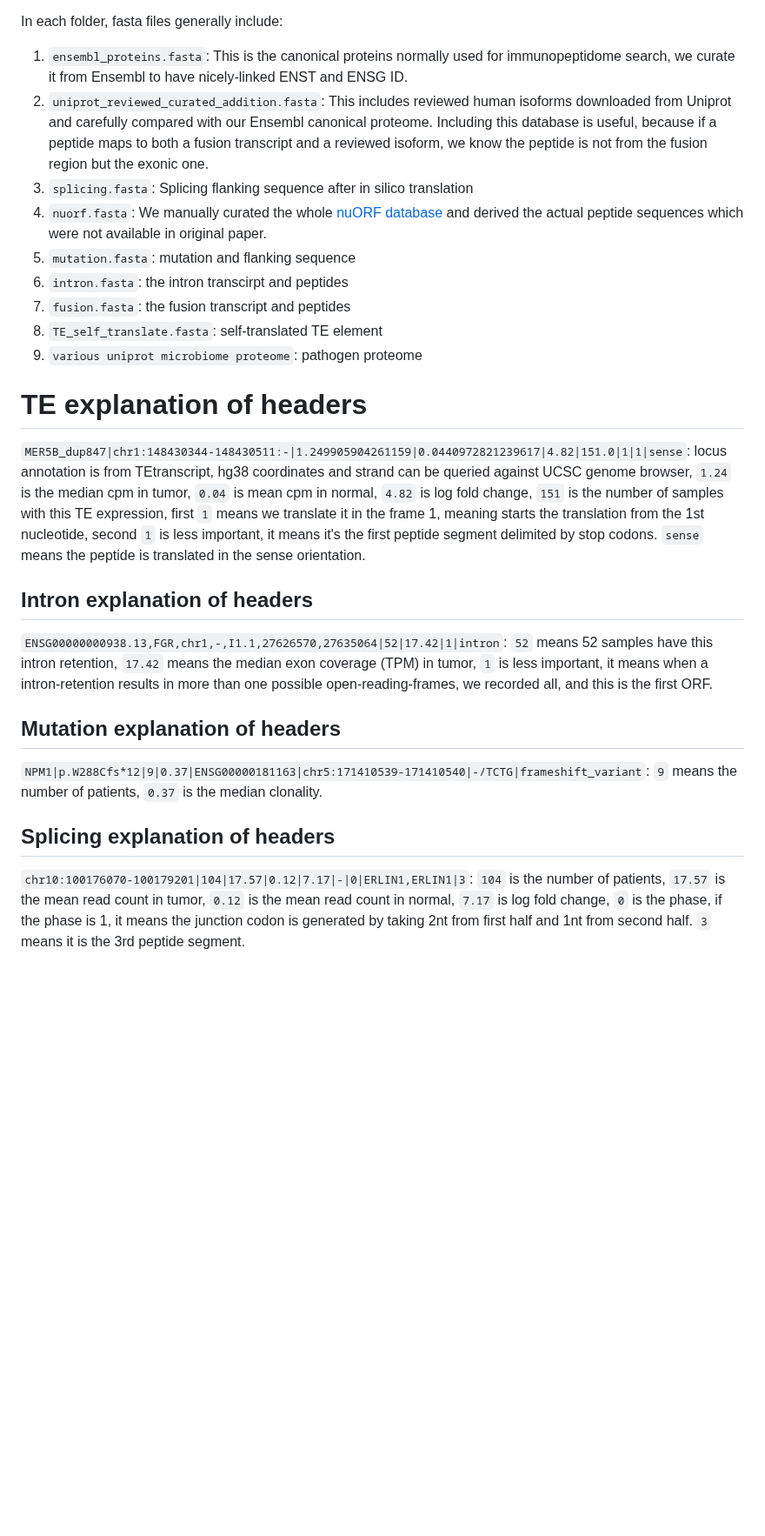
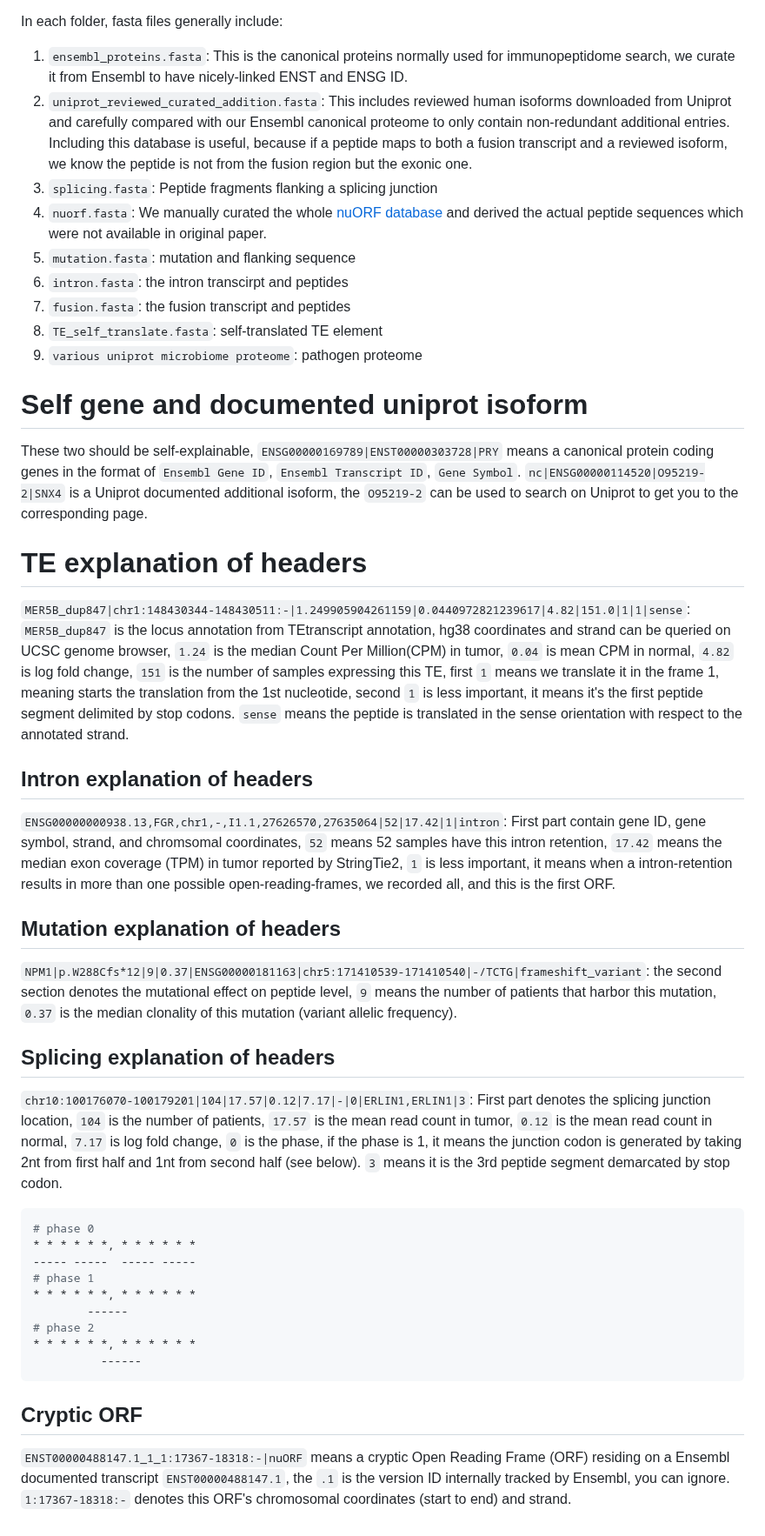
Before and after one commit to frankligy/pan_cancer_intracellular_antigen_atlas, a Markdown page: notes/search_space.md, the part around the change. Shown at 87% size. Drawn GitHub-style; blank space fills up the shorter version.

````diff
--- a/notes/search_space.md
+++ b/notes/search_space.md
@@ -10,9 +10,9 @@ In each folder, fasta files generally include:
 1. `ensembl_proteins.fasta`: This is the canonical proteins normally used for immunopeptidome search,
 we curate it from Ensembl to have nicely-linked ENST and ENSG ID.
 2. `uniprot_reviewed_curated_addition.fasta`: This includes reviewed human isoforms downloaded from Uniprot
-and carefully compared with our Ensembl canonical proteome. Including this database is useful, because if a peptide
+and carefully compared with our Ensembl canonical proteome to only contain non-redundant additional entries. Including this database is useful, because if a peptide
 maps to both a fusion transcript and a reviewed isoform, we know the peptide is not from the fusion region but the exonic one.
-3. `splicing.fasta`: Splicing flanking sequence after in silico translation
+3. `splicing.fasta`: Peptide fragments flanking a splicing junction
 4. `nuorf.fasta`: We manually curated the whole [nuORF database](https://pubmed.ncbi.nlm.nih.gov/34663921/) and derived the actual peptide sequences which were not available
 in original paper.
 5. `mutation.fasta`: mutation and flanking sequence
@@ -21,29 +21,46 @@ in original paper.
 8. `TE_self_translate.fasta`: self-translated TE element
 9. `various uniprot microbiome proteome`: pathogen proteome
 
+# Self gene and documented uniprot isoform
+
+These two should be self-explainable, `ENSG00000169789|ENST00000303728|PRY` means a canonical protein coding genes in the format of `Ensembl Gene ID`, `Ensembl Transcript ID`, `Gene Symbol`. `nc|ENSG00000114520|O95219-2|SNX4` is a Uniprot documented additional isoform, the `O95219-2` can be used to search on Uniprot to get you to the corresponding page.
 
 # TE explanation of headers
 
 `MER5B_dup847|chr1:148430344-148430511:-|1.249905904261159|0.0440972821239617|4.82|151.0|1|1|sense`:
-locus annotation is from TEtranscript, hg38 coordinates and strand can be queried against UCSC genome browser,
-`1.24` is the median cpm in tumor, `0.04` is mean cpm in normal, `4.82` is log fold change, `151` is the number of
-samples with this TE expression, first `1` means we translate it in the frame 1, meaning starts the translation from the 1st
+`MER5B_dup847` is the locus annotation from TEtranscript annotation, hg38 coordinates and strand can be queried on UCSC genome browser,
+`1.24` is the median Count Per Million(CPM) in tumor, `0.04` is mean CPM in normal, `4.82` is log fold change, `151` is the number of
+samples expressing this TE, first `1` means we translate it in the frame 1, meaning starts the translation from the 1st
 nucleotide, second `1` is less important, it means it's the first peptide segment delimited by stop codons. `sense` means
-the peptide is translated in the sense orientation.
+the peptide is translated in the sense orientation with respect to the annotated strand.
 
 ## Intron explanation of headers
 `ENSG00000000938.13,FGR,chr1,-,I1.1,27626570,27635064|52|17.42|1|intron`:
-`52` means 52 samples have this intron retention, `17.42` means the median exon coverage (TPM) in tumor,
-`1` is less important, it means when a intron-retention results in more than one possible open-reading-frames,
+First part contain gene ID, gene symbol, strand, and chromsomal coordinates, `52` means 52 samples have this intron retention, `17.42` means the median exon coverage (TPM) in tumor reported by StringTie2, `1` is less important, it means when a intron-retention results in more than one possible open-reading-frames,
 we recorded all, and this is the first ORF.
 
 ## Mutation explanation of headers
-`NPM1|p.W288Cfs*12|9|0.37|ENSG00000181163|chr5:171410539-171410540|-/TCTG|frameshift_variant`:
-`9` means the number of patients, `0.37` is the median clonality.
+`NPM1|p.W288Cfs*12|9|0.37|ENSG00000181163|chr5:171410539-171410540|-/TCTG|frameshift_variant`: the second section denotes the mutational effect on peptide level, `9` means the number of patients that harbor this mutation, `0.37` is the median clonality of this mutation (variant allelic frequency).
 
 ## Splicing explanation of headers
-`chr10:100176070-100179201|104|17.57|0.12|7.17|-|0|ERLIN1,ERLIN1|3`: `104` is the
+`chr10:100176070-100179201|104|17.57|0.12|7.17|-|0|ERLIN1,ERLIN1|3`: First part denotes the splicing junction location, `104` is the
 number of patients, `17.57` is the mean read count in tumor, `0.12` is the mean
 read count in normal, `7.17` is log fold change, `0` is the phase, if the phase is 1, it means
-the junction codon is generated by taking 2nt from first half and 1nt from second half. `3` means
-it is the 3rd peptide segment.
+the junction codon is generated by taking 2nt from first half and 1nt from second half (see below). `3` means
+it is the 3rd peptide segment demarcated by stop codon.
+
+```bash
+# phase 0
+* * * * * *, * * * * * *
+----- -----  ----- -----
+# phase 1
+* * * * * *, * * * * * *
+        ------
+# phase 2
+* * * * * *, * * * * * *
+          ------
+```
+
+## Cryptic ORF
+
+`ENST00000488147.1_1_1:17367-18318:-|nuORF` means a cryptic Open Reading Frame (ORF) residing on a Ensembl documented transcript `ENST00000488147.1`, the `.1` is the version ID internally tracked by Ensembl, you can ignore. `1:17367-18318:-` denotes this ORF's chromosomal coordinates (start to end) and strand.
````
